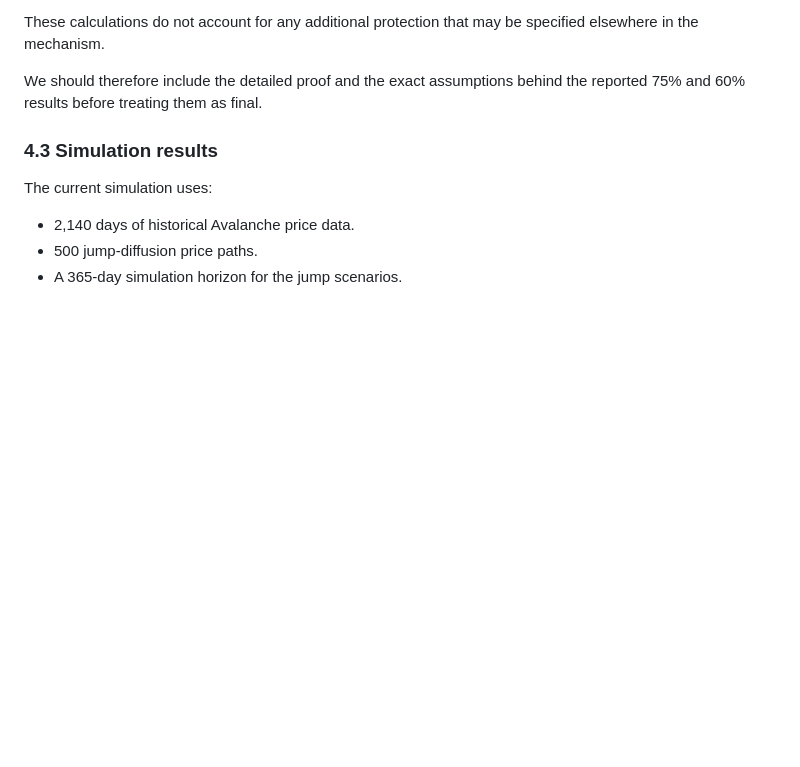
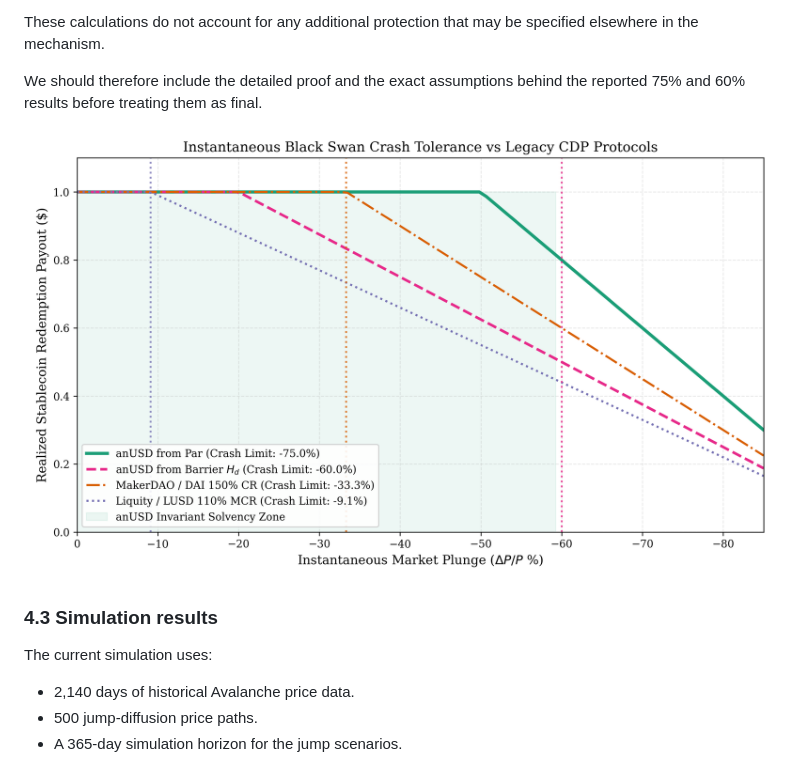
Before and after one commit to bonding-curves/bcrg-benqi-communications, a Markdown page: docs/BENQI_TECHNICAL_DUE_DILIGENCE_MEMO.md, the part around one of its changes. Drawn GitHub-style; pictures changed too: docs/figures/fig3_black_swan_crash_tolerance.png (added); blank space fills up the shorter version.

Commit message:
docs: Embed sAVAX product factory, reset state machine, and crash tolerance diagrams

```diff
--- a/docs/BENQI_TECHNICAL_DUE_DILIGENCE_MEMO.md
+++ b/docs/BENQI_TECHNICAL_DUE_DILIGENCE_MEMO.md
@@ -243,6 +247,8 @@ At the lower reset boundary, the stated \$0.75 amortisation leaves \$0.50 of col
 These calculations do not account for any additional protection that may be specified elsewhere in the mechanism.
 
 We should therefore include the detailed proof and the exact assumptions behind the reported 75% and 60% results before treating them as final.
+
+![Flash Crash Tolerance Boundaries](figures/fig3_black_swan_crash_tolerance.png)
 
 ### 4.3 Simulation results
 
```
Also changed, not shown: other parts of docs/BENQI_TECHNICAL_DUE_DILIGENCE_MEMO.md (+4 -0 lines), 2 other files.
